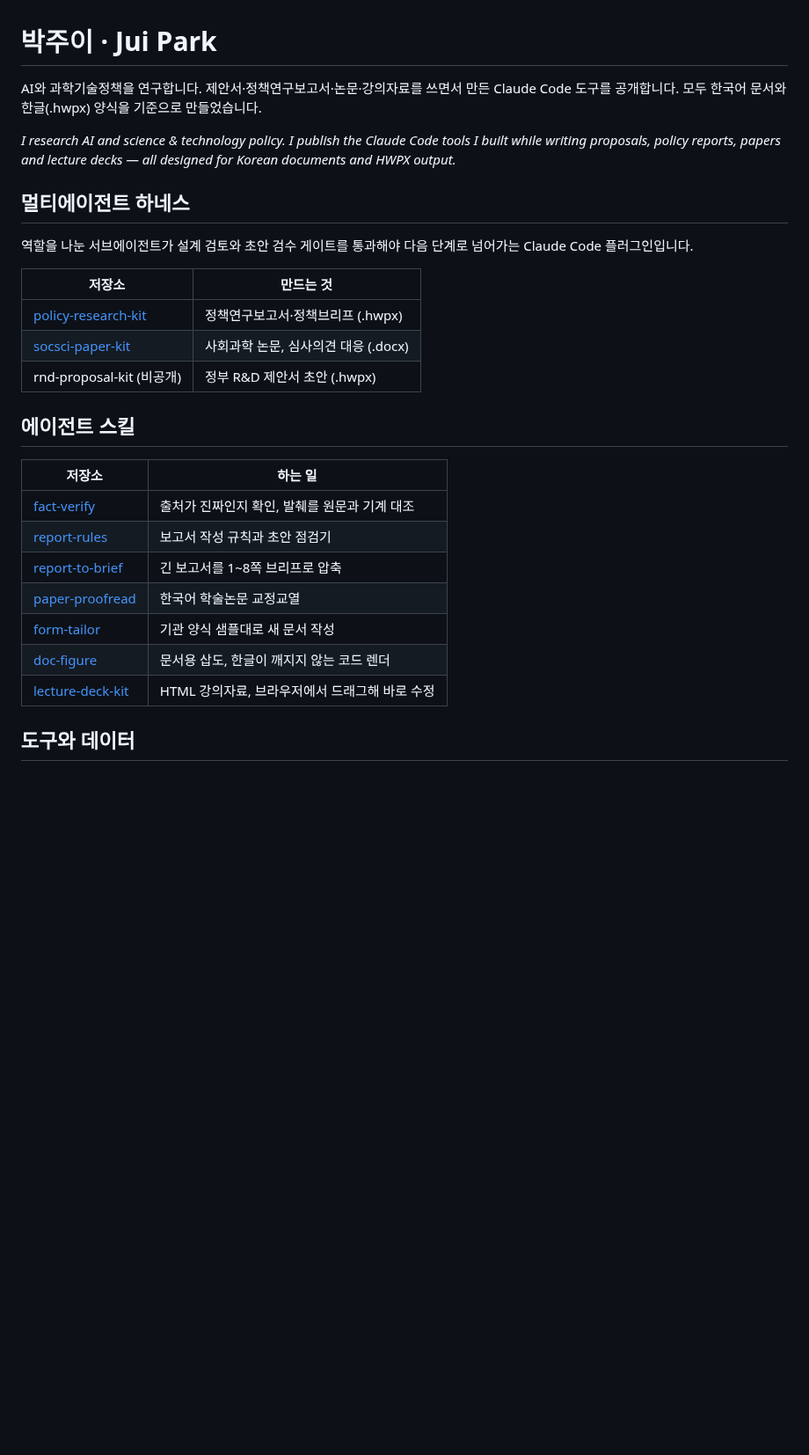
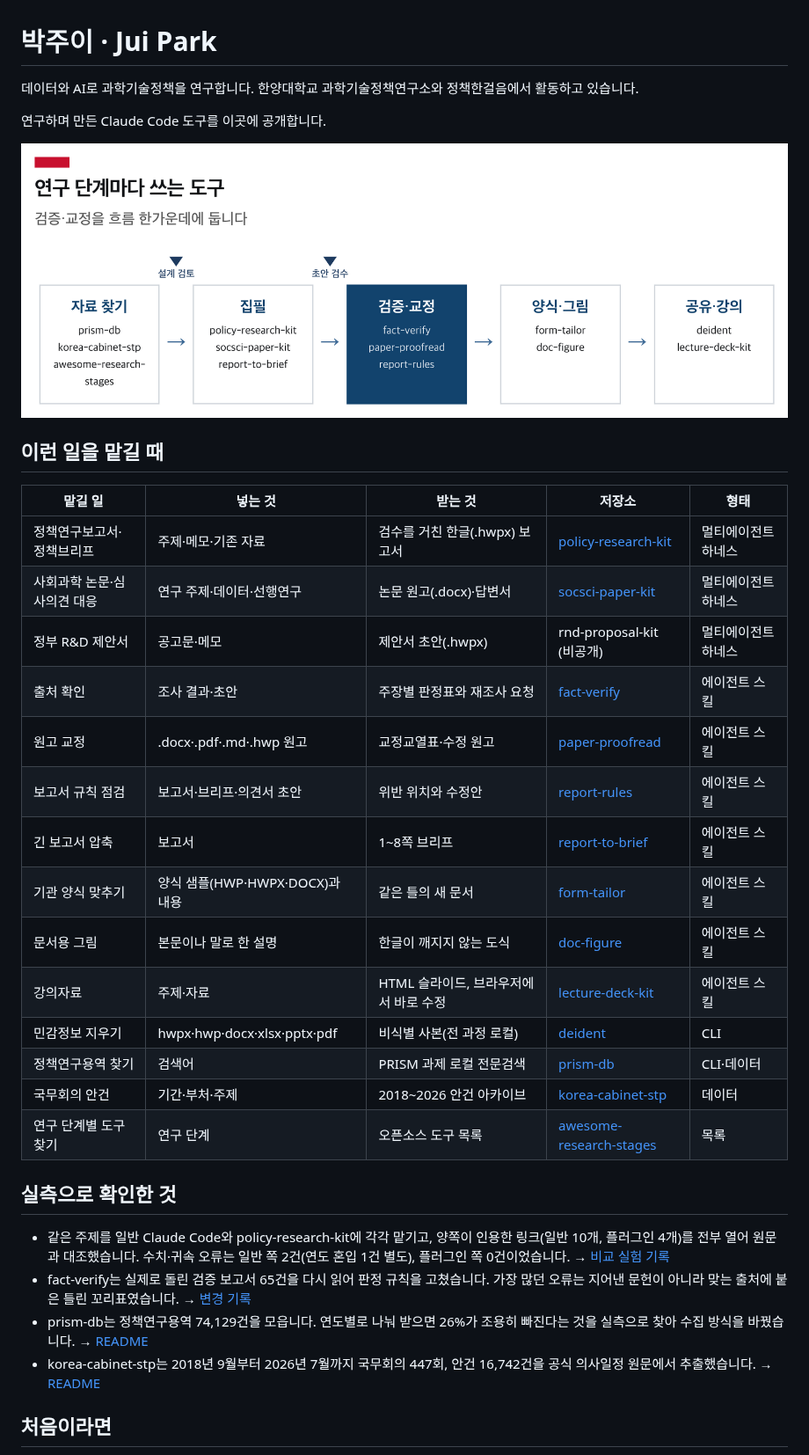
Before and after one commit to parkjui92/parkjui92, a Markdown page: README.md, the part around one of its changes. Shown at 88% size. Drawn GitHub-style; pictures changed too: assets/flow.png (added); blank space fills up the shorter version.

```diff
--- a/README.md
+++ b/README.md
@@ -1,30 +1,36 @@
 # 박주이 · Jui Park
 
-AI와 과학기술정책을 연구합니다. 제안서·정책연구보고서·논문·강의자료를 쓰면서 만든 Claude Code 도구를 공개합니다. 모두 한국어 문서와 한글(.hwpx) 양식을 기준으로 만들었습니다.
+데이터와 AI로 과학기술정책을 연구합니다. 한양대학교 과학기술정책연구소와 정책한걸음에서 활동하고 있습니다.
 
-*I research AI and science & technology policy. I publish the Claude Code tools I built while writing proposals, policy reports, papers and lecture decks — all designed for Korean documents and HWPX output.*
+연구하며 만든 Claude Code 도구를 이곳에 공개합니다.
 
-## 멀티에이전트 하네스
+<img src="assets/flow.png" width="100%" alt="연구 단계마다 쓰는 도구. 자료 찾기(prism-db, korea-cabinet-stp, awesome-research-stages) → 설계 검토 → 집필(policy-research-kit, socsci-paper-kit, report-to-brief) → 초안 검수 → 검증·교정(fact-verify, paper-proofread, report-rules) → 양식·그림(form-tailor, doc-figure) → 공유·강의(deident, lecture-deck-kit)">
 
-역할을 나눈 서브에이전트가 설계 검토와 초안 검수 게이트를 통과해야 다음 단계로 넘어가는 Claude Code 플러그인입니다.
+## 이런 일을 맡길 때
 
-| 저장소 | 만드는 것 |
-|---|---|
-| [policy-research-kit](https://github.com/parkjui92/policy-research-kit) | 정책연구보고서·정책브리프 (.hwpx) |
-| [socsci-paper-kit](https://github.com/parkjui92/socsci-paper-kit) | 사회과학 논문, 심사의견 대응 (.docx) |
-| rnd-proposal-kit (비공개) | 정부 R&D 제안서 초안 (.hwpx) |
+| 맡길 일 | 넣는 것 | 받는 것 | 저장소 | 형태 |
+|---|---|---|---|---|
+| 정책연구보고서·정책브리프 | 주제·메모·기존 자료 | 검수를 거친 한글(.hwpx) 보고서 | [policy-research-kit](https://github.com/parkjui92/policy-research-kit) | 멀티에이전트 하네스 |
+| 사회과학 논문·심사의견 대응 | 연구 주제·데이터·선행연구 | 논문 원고(.docx)·답변서 | [socsci-paper-kit](https://github.com/parkjui92/socsci-paper-kit) | 멀티에이전트 하네스 |
+| 정부 R&D 제안서 | 공고문·메모 | 제안서 초안(.hwpx) | rnd-proposal-kit (비공개) | 멀티에이전트 하네스 |
+| 출처 확인 | 조사 결과·초안 | 주장별 판정표와 재조사 요청 | [fact-verify](https://github.com/parkjui92/fact-verify) | 에이전트 스킬 |
+| 원고 교정 | .docx·.pdf·.md·.hwp 원고 | 교정교열표·수정 원고 | [paper-proofread](https://github.com/parkjui92/paper-proofread) | 에이전트 스킬 |
+| 보고서 규칙 점검 | 보고서·브리프·의견서 초안 | 위반 위치와 수정안 | [report-rules](https://github.com/parkjui92/report-rules) | 에이전트 스킬 |
+| 긴 보고서 압축 | 보고서 | 1~8쪽 브리프 | [report-to-brief](https://github.com/parkjui92/report-to-brief) | 에이전트 스킬 |
+| 기관 양식 맞추기 | 양식 샘플(HWP·HWPX·DOCX)과 내용 | 같은 틀의 새 문서 | [form-tailor](https://github.com/parkjui92/form-tailor) | 에이전트 스킬 |
+| 문서용 그림 | 본문이나 말로 한 설명 | 한글이 깨지지 않는 도식 | [doc-figure](https://github.com/parkjui92/doc-figure) | 에이전트 스킬 |
+| 강의자료 | 주제·자료 | HTML 슬라이드, 브라우저에서 바로 수정 | [lecture-deck-kit](https://github.com/parkjui92/lecture-deck-kit) | 에이전트 스킬 |
+| 민감정보 지우기 | hwpx·hwp·docx·xlsx·pptx·pdf | 비식별 사본(전 과정 로컬) | [deident](https://github.com/parkjui92/deident) | CLI |
+| 정책연구용역 찾기 | 검색어 | PRISM 과제 로컬 전문검색 | [prism-db](https://github.com/parkjui92/prism-db) | CLI·데이터 |
+| 국무회의 안건 | 기간·부처·주제 | 2018~2026 안건 아카이브 | [korea-cabinet-stp](https://github.com/parkjui92/korea-cabinet-stp) | 데이터 |
+| 연구 단계별 도구 찾기 | 연구 단계 | 오픈소스 도구 목록 | [awesome-research-stages](https://github.com/parkjui92/awesome-research-stages) | 목록 |
 
-## 에이전트 스킬
+## 실측으로 확인한 것
 
-| 저장소 | 하는 일 |
-|---|---|
-| [fact-verify](https://github.com/parkjui92/fact-verify) | 출처가 진짜인지 확인, 발췌를 원문과 기계 대조 |
-| [report-rules](https://github.com/parkjui92/report-rules) | 보고서 작성 규칙과 초안 점검기 |
-| [report-to-brief](https://github.com/parkjui92/report-to-brief) | 긴 보고서를 1~8쪽 브리프로 압축 |
-| [paper-proofread](https://github.com/parkjui92/paper-proofread) | 한국어 학술논문 교정교열 |
-| [form-tailor](https://github.com/parkjui92/form-tailor) | 기관 양식 샘플대로 새 문서 작성 |
-| [doc-figure](https://github.com/parkjui92/doc-figure) | 문서용 삽도, 한글이 깨지지 않는 코드 렌더 |
-| [lecture-deck-kit](https://github.com/parkjui92/lecture-deck-kit) | HTML 강의자료, 브라우저에서 드래그해 바로 수정 |
+- 같은 주제를 일반 Claude Code와 policy-research-kit에 각각 맡기고, 양쪽이 인용한 링크(일반 10개, 플러그인 4개)를 전부 열어 원문과 대조했습니다. 수치·귀속 오류는 일반 쪽 2건(연도 혼입 1건 별도), 플러그인 쪽 0건이었습니다. → [비교 실험 기록](https://github.com/parkjui92/policy-research-kit/blob/main/docs/vanilla-vs-kit.md)
+- fact-verify는 실제로 돌린 검증 보고서 65건을 다시 읽어 판정 규칙을 고쳤습니다. 가장 많던 오류는 지어낸 문헌이 아니라 맞는 출처에 붙은 틀린 꼬리표였습니다. → [변경 기록](https://github.com/parkjui92/fact-verify/blob/main/CHANGELOG.md)
+- prism-db는 정책연구용역 74,129건을 모읍니다. 연도별로 나눠 받으면 26%가 조용히 빠진다는 것을 실측으로 찾아 수집 방식을 바꿨습니다. → [README](https://github.com/parkjui92/prism-db#readme)
+- korea-cabinet-stp는 2018년 9월부터 2026년 7월까지 국무회의 447회, 안건 16,742건을 공식 의사일정 원문에서 추출했습니다. → [README](https://github.com/parkjui92/korea-cabinet-stp#readme)
 
-## 도구와 데이터
+## 처음이라면
 
```
Also changed, not shown: other parts of README.md (+26 -6 lines), 3 other files.
